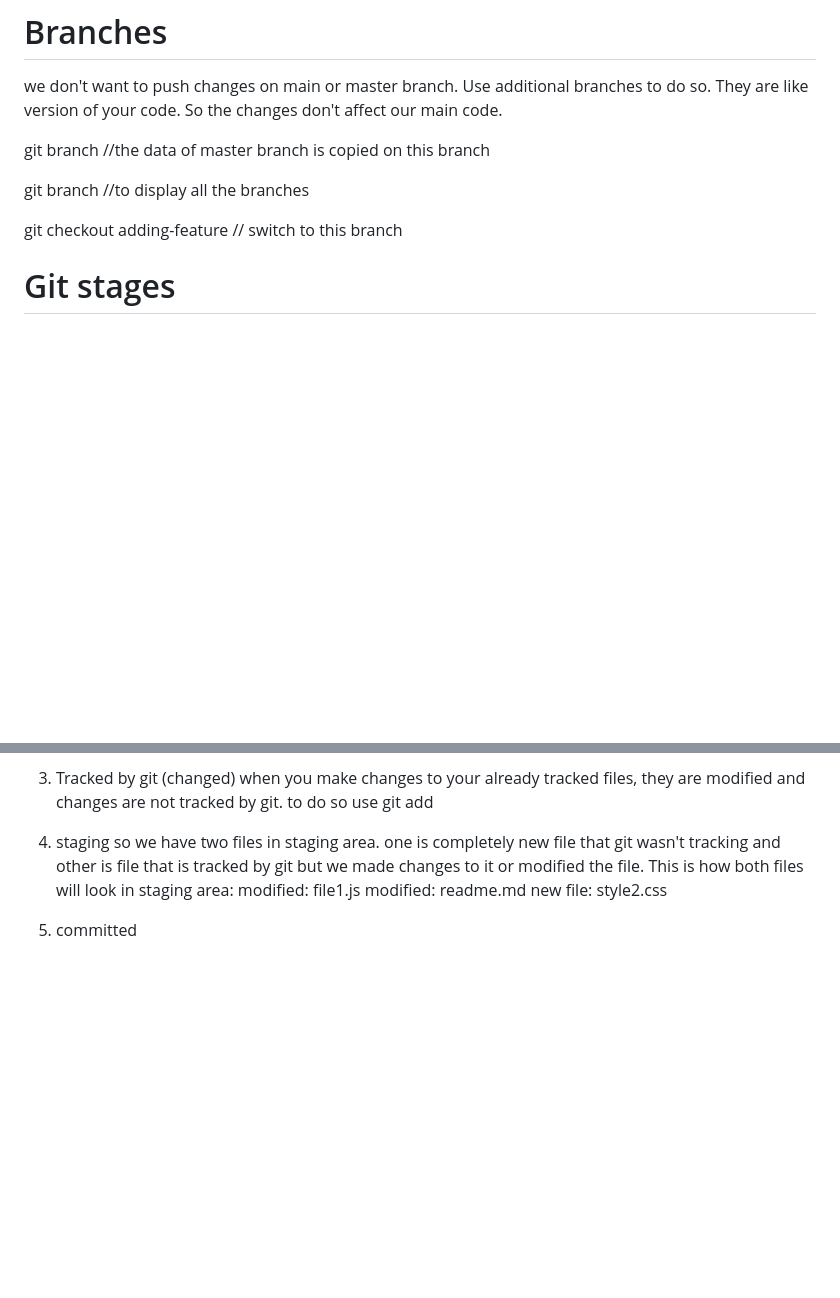
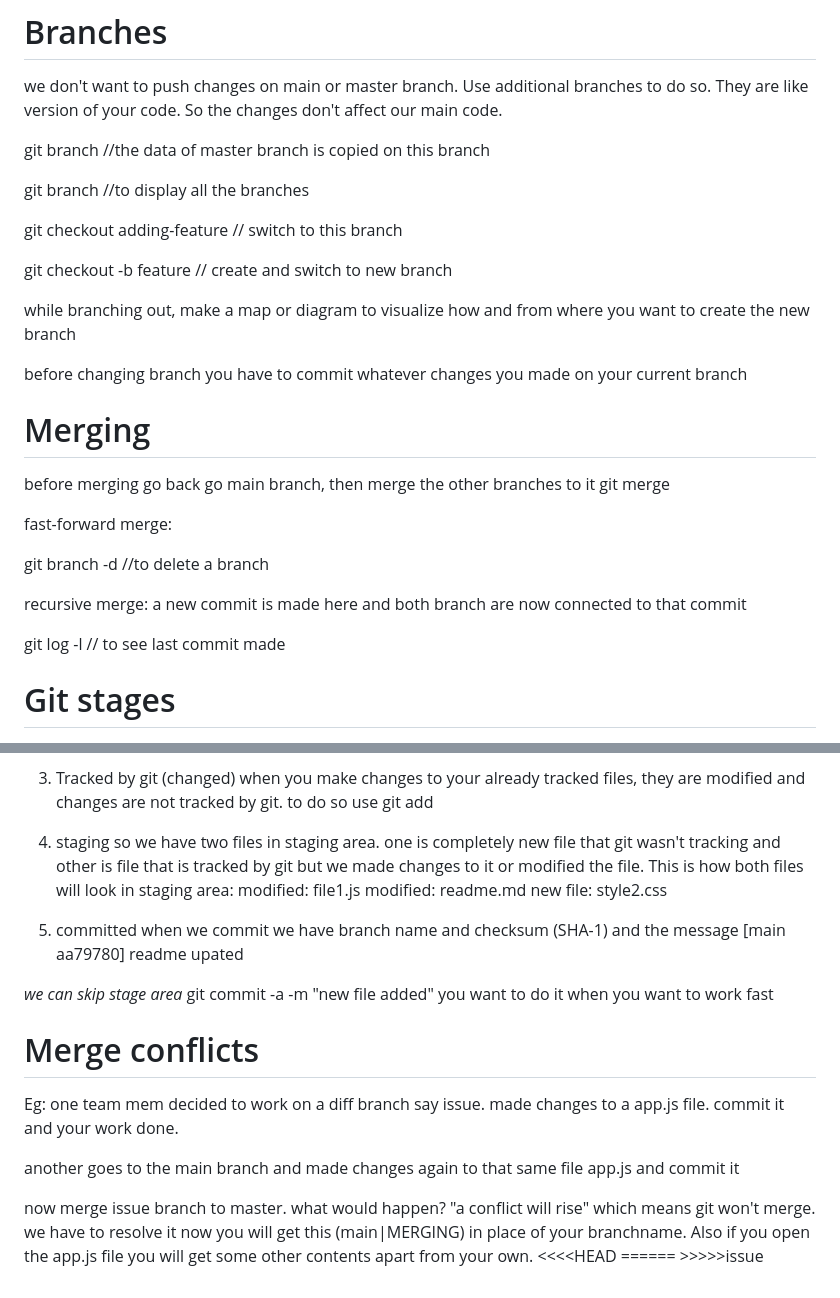
Before and after one commit to ProtoShiva/congenial-waffle, a Markdown page: readme.md, 2 parts joined by grey strips. GitHub-like rendering; blank space fills up the shorter version.

Commit message:
readme branching

```diff
--- a/readme.md
+++ b/readme.md
@@ -124,6 +124,26 @@ git branch //to display all the branches
 
 git checkout adding-feature // switch to this branch
 
+git checkout -b feature // create and switch to new branch
+
+while branching out, make a map or diagram to visualize how and from where you want to create the new branch
+
+before changing branch you have to commit whatever changes you made on your current branch
+
+# Merging
+
+before merging go back go main branch, then merge the other branches to it
+git merge <branchname>
+
+fast-forward merge:
+
+git branch -d <branchname> //to delete a branch
+
+recursive merge:
+a new commit is made here and both branch are now connected to that commit
+
+git log -l // to see last commit made
+
 # Git stages
 
 1. untracked files: means you have not added them in staging area
@@ -143,3 +163,23 @@ git checkout adding-feature // switch to this branch
    new file: style2.css
 
 5. committed
+   when we commit we have branch name and checksum (SHA-1) and the message
+   [main aa79780] readme upated
+
+_we can skip stage area_
+git commit -a -m "new file added"
+you want to do it when you want to work fast
+
+# Merge conflicts
+
+Eg: one team mem decided to work on a diff branch say issue.
+made changes to a app.js file. commit it and your work done.
+
+another goes to the main branch and made changes again to that same file
+app.js and commit it
+
+now merge issue branch to master. what would happen?
+"a conflict will rise" which means git won't merge. we have to resolve it now
+you will get this (main|MERGING) in place of your branchname. Also if you open the
+app.js file you will get some other contents apart from your own.
+<<<<HEAD ====== >>>>>issue
```
